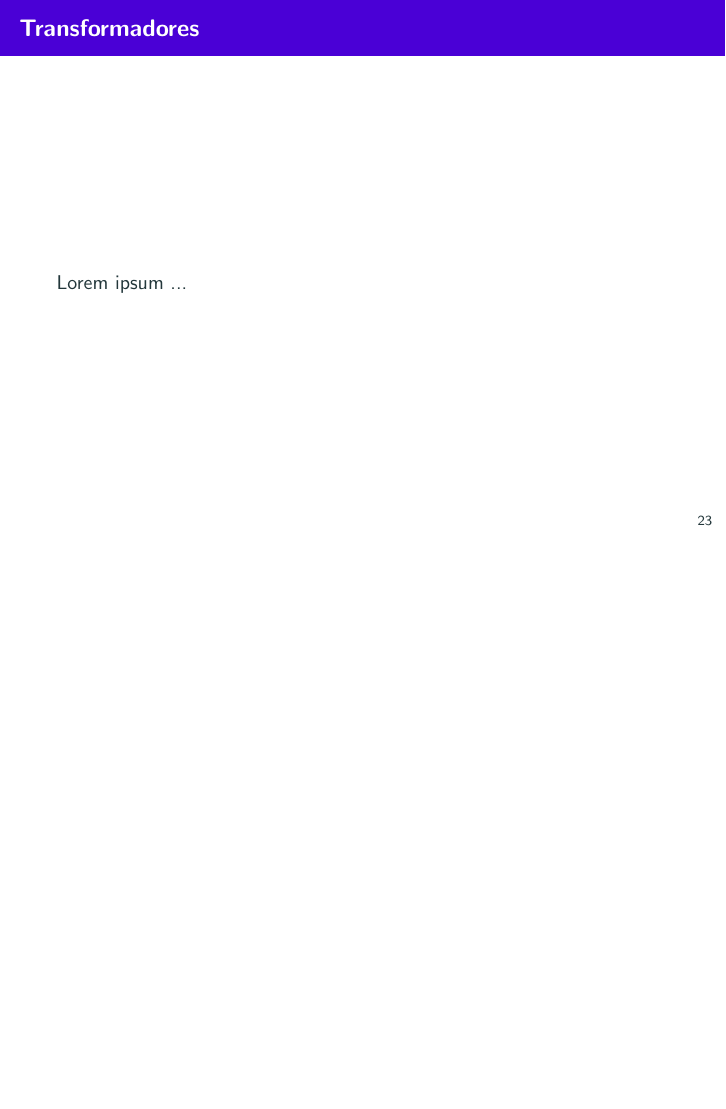
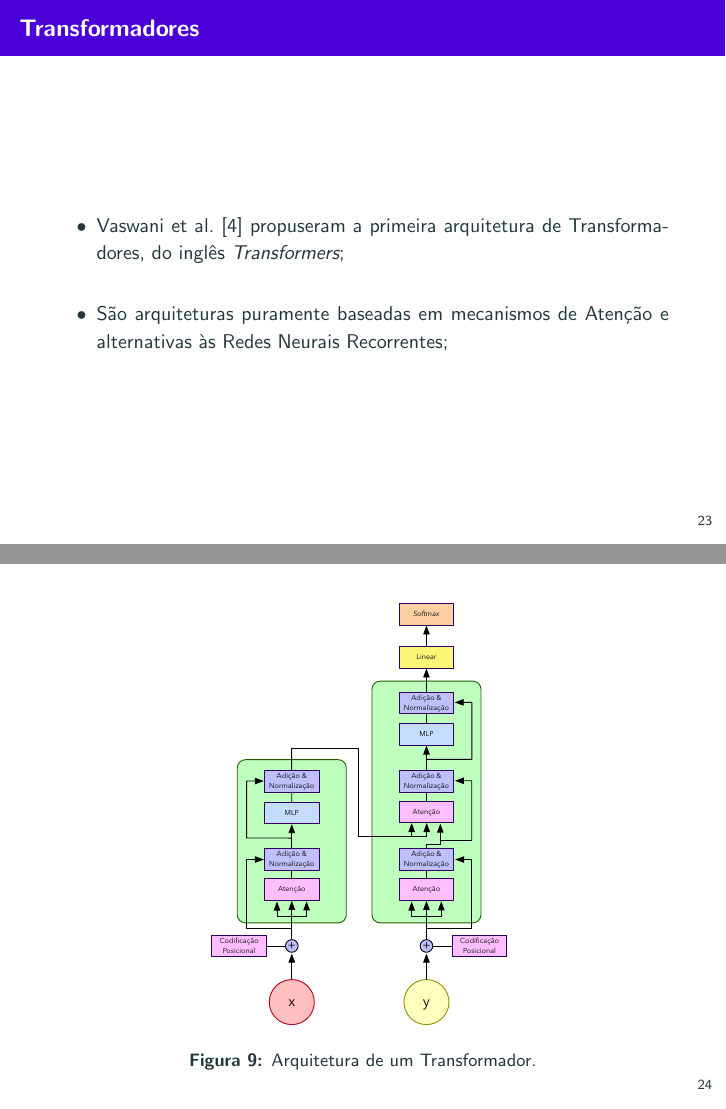
Before and after one commit to gugarosa/text_augmenter, LaTeX slides (slides/slides.tex, which reads slides/sections/transformer.tex): page 28 of 35 before the commit and pages 28 and 29 of 39 after it, the two joined at a grey line, the shorter picture padded with empty space. Compiled offline with pdfLaTeX.

Commit message:
Finishing up to section 4.

```diff
--- a/slides/sections/transformer.tex
+++ b/slides/sections/transformer.tex
@@ -2,5 +2,20 @@
 \label{s.transformer}
 
 \begin{frame}{Transformadores}
-	Lorem ipsum ...
+	\begin{itemize}
+		\justifying
+		\item Vaswani et al.~\cite{Vaswani:17} propuseram a primeira arquitetura de Transformadores, do inglês \emph{Transformers};
+		\\~\\
+		\item São arquiteturas puramente baseadas em mecanismos de Atenção e alternativas às Redes Neurais Recorrentes;
+	\end{itemize}
 \end{frame}
+
+\begin{frame}
+	\vspace*{0.5cm}
+	\begin{figure}[!ht]
+		\centering
+		\includegraphics[scale=0.45]{figs/transformer.eps}
+		\label{f.transformer}
+		\caption{Arquitetura de um Transformador.}
+	\end{figure}
+\end{frame}
```
Also changed, not shown: slides/references.bib (+8 -0 lines), slides/sections/conclusion.tex (+0 -1 lines), slides/figs/attention.eps (added), slides/figs/multi_head_attention.eps (added), slides/figs/transformer.eps (added), slides/sections/transformer.tex (19 more changed lines).
